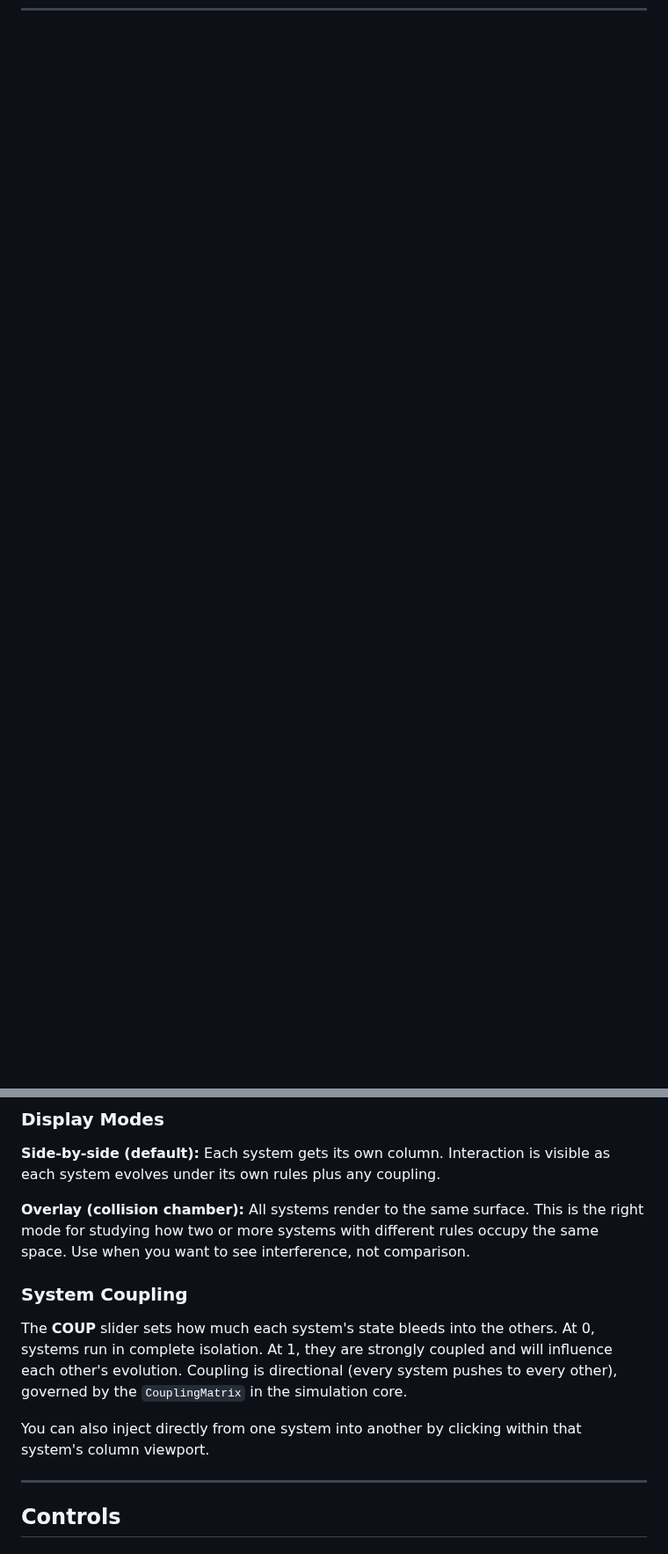
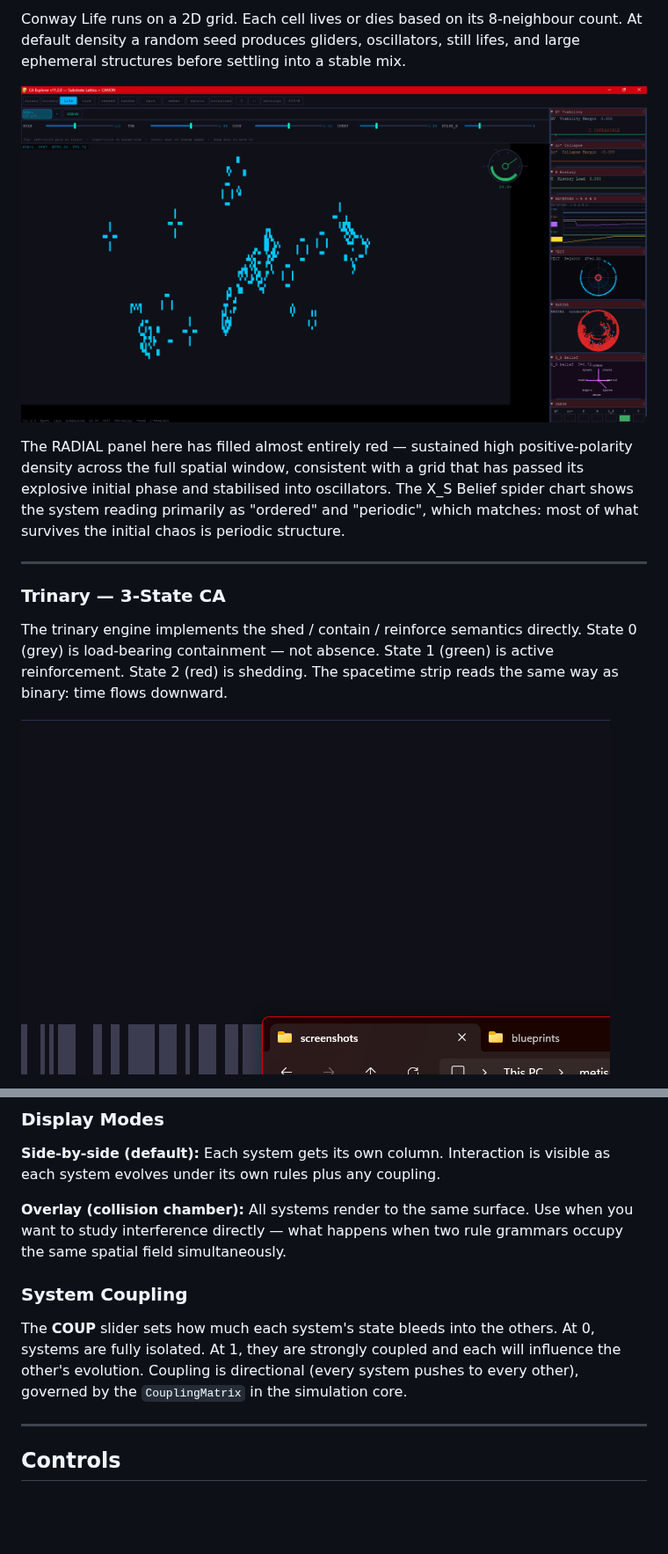
Before and after one commit to ppeck1/canon-explorer, a Markdown page: README.md, 2 parts joined by grey strips. Shown at 88% size. GitHub-like rendering; pictures changed too: screenshots/cax_life_1.png (added), screenshots/cax_trinary_1.png (added); blank space fills up the shorter version.

```diff
--- a/README.md
+++ b/README.md
@@ -55,0 +70,14 @@ python run.py
+Conway Life runs on a 2D grid. Each cell lives or dies based on its 8-neighbour count. At default density a random seed produces gliders, oscillators, still lifes, and large ephemeral structures before settling into a stable mix.
+
+![Life mode — Conway 2D grid](screenshots/cax_life_1.png)
+
+The RADIAL panel here has filled almost entirely red — sustained high positive-polarity density across the full spatial window, consistent with a grid that has passed its explosive initial phase and stabilised into oscillators. The X_S Belief spider chart shows the system reading primarily as "ordered" and "periodic", which matches: most of what survives the initial chaos is periodic structure.
+
+---
+
+### Trinary — 3-State CA
+
+The trinary engine implements the shed / contain / reinforce semantics directly. State 0 (grey) is load-bearing containment — not absence. State 1 (green) is active reinforcement. State 2 (red) is shedding. The spacetime strip reads the same way as binary: time flows downward.
+
+![Trinary mode — spacetime strip](screenshots/cax_trinary_1.png)
+
@@ -70,13 +112,11 @@ CA Explorer runs up to **6 independent systems simultaneously**. Each system has
 
 **Side-by-side (default):** Each system gets its own column. Interaction is visible as each system evolves under its own rules plus any coupling.
 
-**Overlay (collision chamber):** All systems render to the same surface. This is the right mode for studying how two or more systems with different rules occupy the same space. Use when you want to see interference, not comparison.
+**Overlay (collision chamber):** All systems render to the same surface. Use when you want to study interference directly — what happens when two rule grammars occupy the same spatial field simultaneously.
 
 ### System Coupling
 
-The **COUP** slider sets how much each system's state bleeds into the others. At 0, systems run in complete isolation. At 1, they are strongly coupled and will influence each other's evolution. Coupling is directional (every system pushes to every other), governed by the `CouplingMatrix` in the simulation core.
-
-You can also inject directly from one system into another by clicking within that system's column viewport.
+The **COUP** slider sets how much each system's state bleeds into the others. At 0, systems are fully isolated. At 1, they are strongly coupled and each will influence the other's evolution. Coupling is directional (every system pushes to every other), governed by the `CouplingMatrix` in the simulation core.
 
 ---
 
```
Also changed, not shown: other parts of README.md (+95 -78 lines), screenshots/cax_binary_1.png (added), screenshots/cax_wire_1.png (added).
